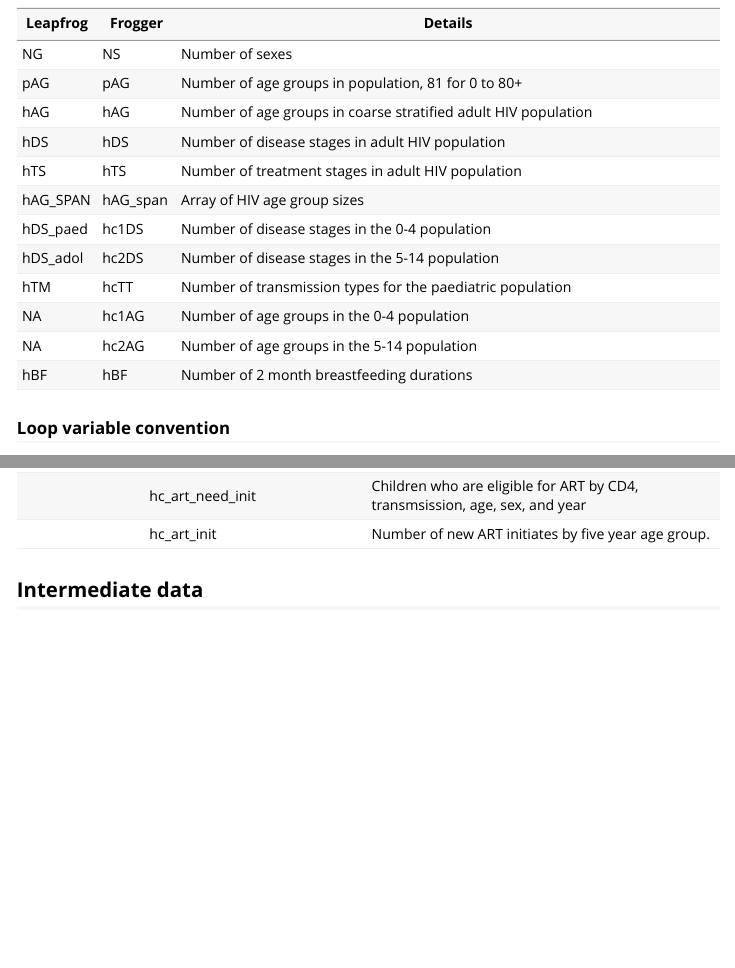
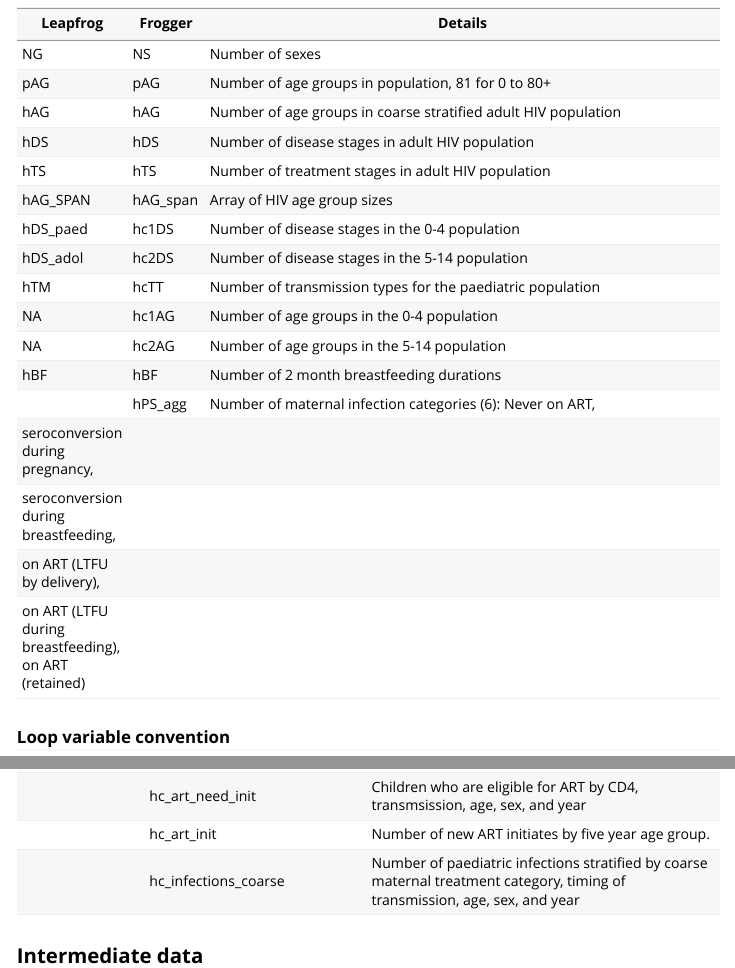
Before and after one commit to mrc-ide/leapfrog, an R Markdown document (vignettes/variables.Rmd): the page in a window 1100 px wide, from 1270 px down, and a second part further down, joined at a grey line. Rendered offline with R 4.5, knitr and Pandoc, with nearby package versions.

Commit message:
added in perinatal infection, model compiling and tests passing

```diff
--- a/cpp_generation/modelSchemas/configs/HcConfig.json
+++ b/cpp_generation/modelSchemas/configs/HcConfig.json
@@ -17,6 +17,7 @@
         "hcTT": 4,
         "hPS": 7,
         "hPS_dropout": 6,
+        "hPS_agg": 6,
         "hVT": 2,
         "hBF": 18,
         "hBF_coarse": 4,
@@ -678,6 +679,11 @@
     }
   },
   "state": {
+    "hc_infections_coarse": {
+      "type": "TFS",
+      "num_type": "real_type",
+      "dims": ["SS::hPS_agg", "SS::hcTT", "SS::hc1AG", "SS::NS"]
+    },
     "hc1_hiv_pop": {
       "type": "TFS",
       "num_type": "real_type",
--- a/vignettes/variables.Rmd
+++ b/vignettes/variables.Rmd
@@ -86,7 +86,12 @@ In `StateSpace` struct
 | hTM      | hcTT     | Number of transmission types for the paediatric population     |
 | NA       | hc1AG    | Number of age groups in the 0-4 population                     |
 | NA       | hc2AG    | Number of age groups in the 5-14 population                    |
-| hBF       | hBF      | Number of 2 month breastfeeding durations                     |
+| hBF      | hBF      | Number of 2 month breastfeeding durations                      |
+|          | hPS_agg  | Number of maternal infection categories (6): Never on ART,     |
+|                        seroconversion during pregnancy,                              |
+|                        seroconversion during breastfeeding,                          |
+|                        on ART (LTFU by delivery),                                    |
+|                        on ART (LTFU during breastfeeding), on ART (retained)         |
 
 ### Loop variable convention
 
@@ -200,6 +205,7 @@ In 5 structs as part of the `Parameters`, named `Demography`, `Incidence`, `Natu
 |                  | hiv_births                 | Number of births to WLHIV by year                                                          |
 |                  | hc_art_need_init           | Children who are eligible for ART by CD4, transmsission, age, sex, and year                |
 |                  | hc_art_init                | Number of new ART initiates by five year age group.                                        |
+|                  | hc_infections_coarse       | Number of paediatric infections stratified by coarse maternal treatment category, timing of transmission, age, sex, and year
 
 
 ## Intermediate data
```
Also changed, not shown: 6 other files.
